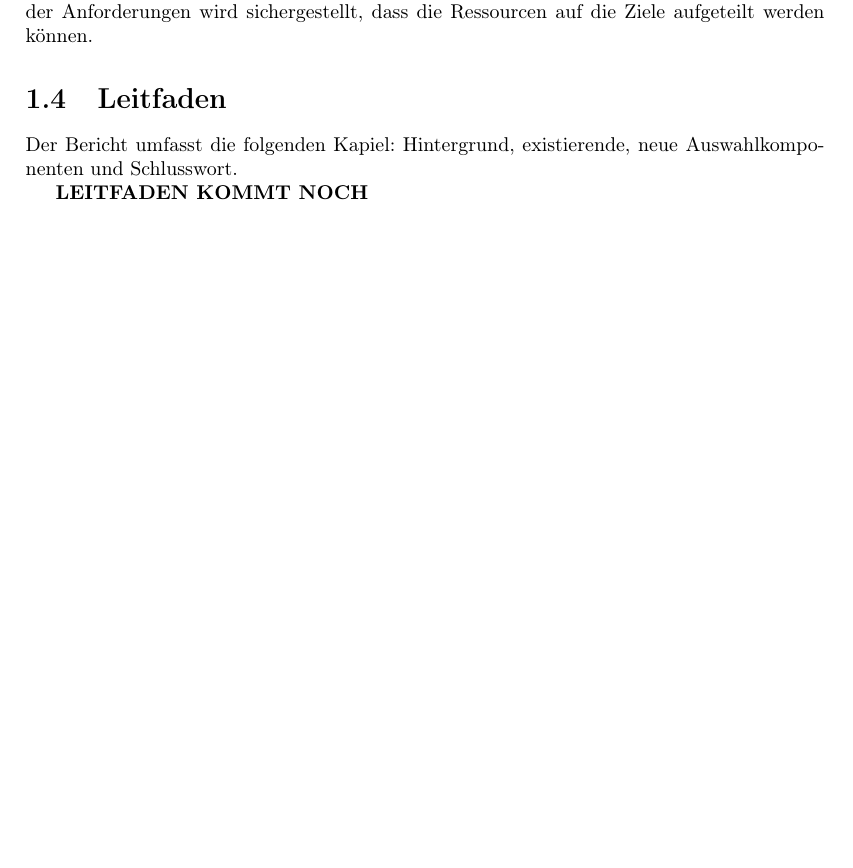
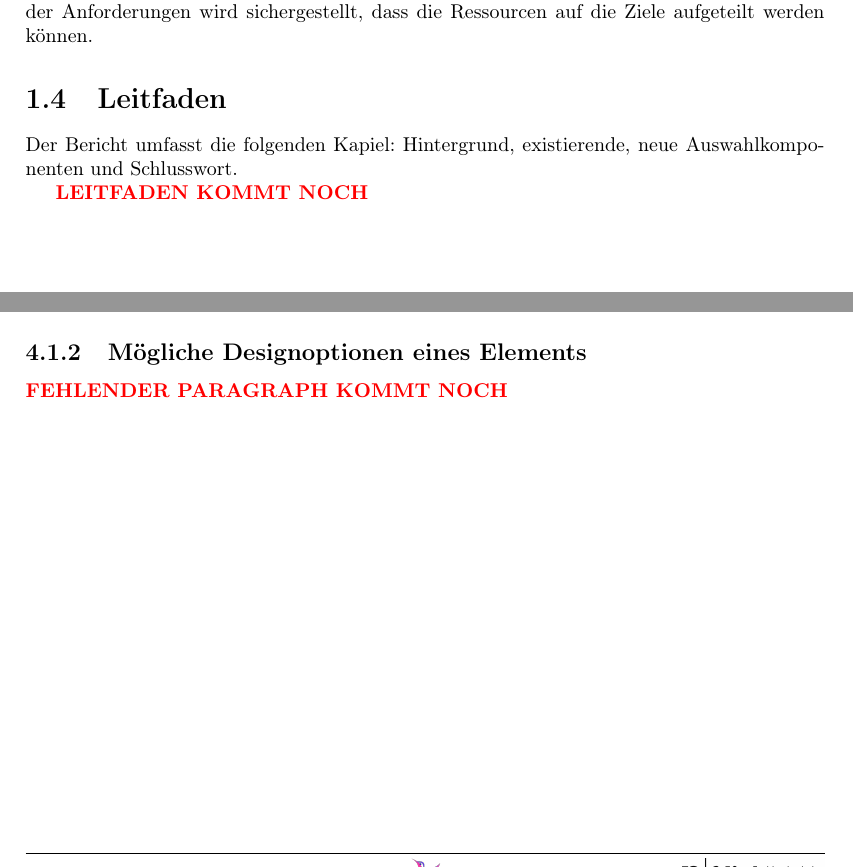
Before and after one commit to fhnw-ramonamarti/fhnw-ramonamarti, a LaTeX thesis (ip6/latex-docs/main.tex, which reads ip6/latex-docs/chapters/intro.tex, ip6/latex-docs/chapters/newComponent.tex): part of page 8 of 52 before the commit and two parts of pages 8 and 26 of 52 after it, the two joined at a grey line, cut so that both start at the same text, the shorter picture padded with empty space. Compiled offline with pdfLaTeX.

Commit message:
add todos in pdf red

```diff
--- a/ip6/latex-docs/chapters/intro.tex
+++ b/ip6/latex-docs/chapters/intro.tex
@@ -53,7 +53,7 @@ Durch die Eingrenzung der Anforderungen wird sichergestellt, dass die Ressourcen
 
 Der Bericht umfasst die folgenden Kapiel: Hintergrund, existierende, neue Auswahlkomponenten und Schlusswort.
 
-\textbf{LEITFADEN KOMMT NOCH}
+{\color{red} \textbf{LEITFADEN KOMMT NOCH}}
 
 % Das Konzeptionelle findet sich in den Kapiteln 2 bis 3.2 wieder.
 % Der Abschnitt 3.3 prüft das erarbeitete Konzept.
--- a/ip6/latex-docs/chapters/newComponent.tex
+++ b/ip6/latex-docs/chapters/newComponent.tex
@@ -15,7 +16,9 @@ Die Gestaltung der Dropdown-Komponente basiert auf dem Designsystem Kolibri, um
 Kolibri bietet bereits ein umfassendes Set von Richtlinien und Komponenten, die es ermöglichen, Anwendungen einheitlich und benutzerfreundlich zu gestalten.
 
 
-% \subsection{Mögliche Designoptionen eines Elements}
+\subsection{Mögliche Designoptionen eines Elements}
+
+{\color{red} \textbf{FEHLENDER PARAGRAPH KOMMT NOCH}}
 
 % border, background-color, font-color, underline, italic, font-weight, line left side
 % pro cons pro möglichkeit mit passenden farboptionen
```
Also changed, not shown: ip6/latex-docs/chapters/newComponent.tex (1 more changed lines).
